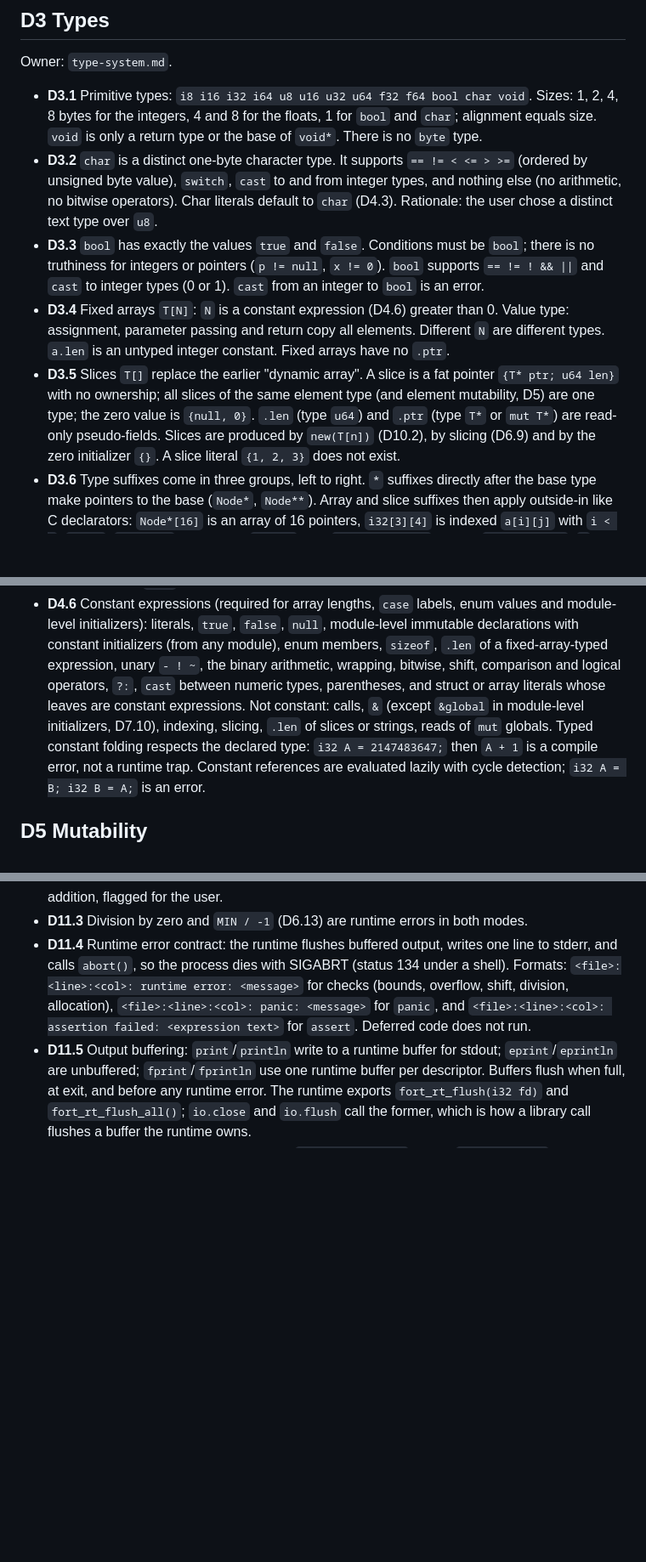
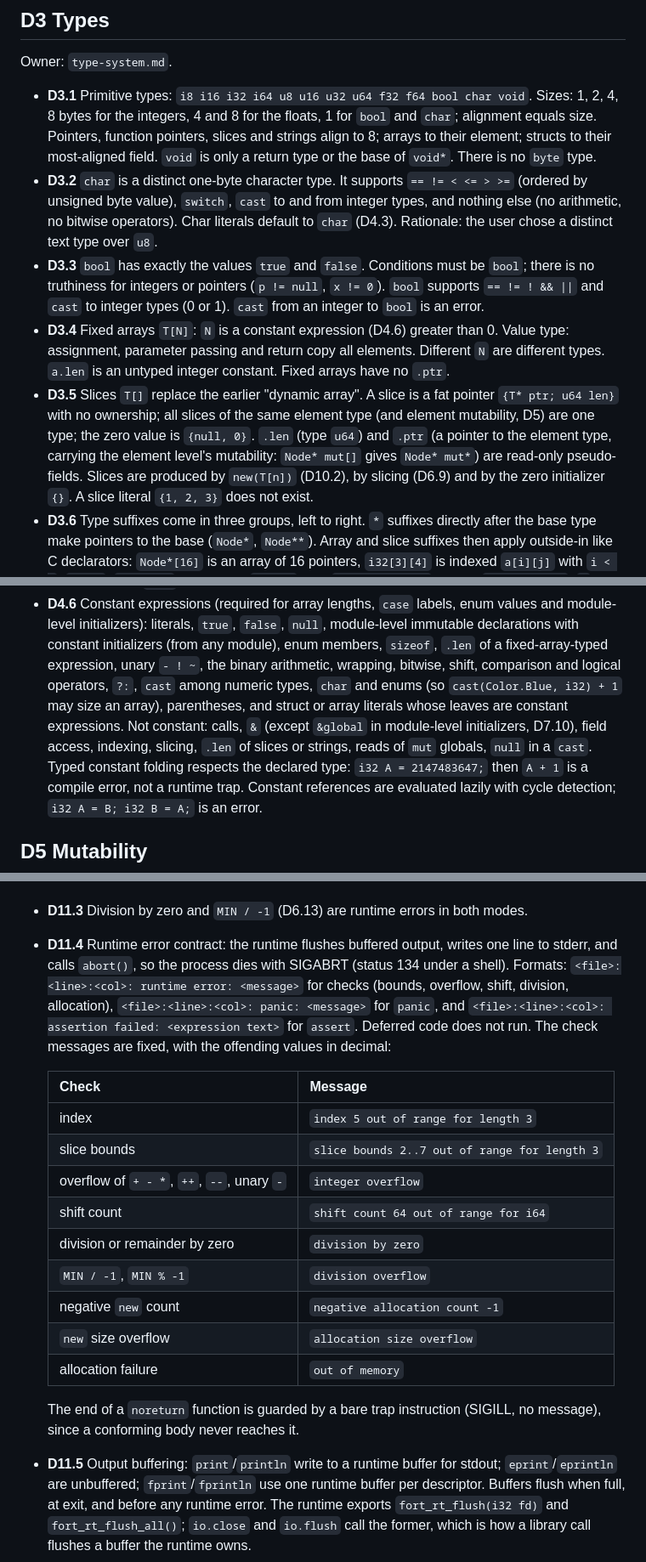
Before and after one commit to fort-lang/fort, a Markdown page: notes/decisions.md, 3 parts joined by grey strips. Shown at 85% size. GitHub-like rendering; blank space fills up the shorter version.

```diff
--- a/notes/decisions.md
+++ b/notes/decisions.md
@@ -75,7 +75,9 @@ Owner: `type-system.md`.
 
 - **D3.1** Primitive types: `i8 i16 i32 i64 u8 u16 u32 u64 f32 f64 bool char void`. Sizes: 1, 2,
   4, 8 bytes for the integers, 4 and 8 for the floats, 1 for `bool` and `char`; alignment equals
-  size. `void` is only a return type or the base of `void*`. There is no `byte` type.
+  size. Pointers, function pointers, slices and strings align to 8; arrays to their element;
+  structs to their most-aligned field. `void` is only a return type or the base of `void*`.
+  There is no `byte` type.
 - **D3.2** `char` is a distinct one-byte character type. It supports `== != < <= > >=` (ordered
   by unsigned byte value), `switch`, `cast` to and from integer types, and nothing else (no
   arithmetic, no bitwise operators). Char literals default to `char` (D4.3). Rationale: the user
@@ -89,7 +91,8 @@ Owner: `type-system.md`.
 - **D3.5** Slices `T[]` replace the earlier "dynamic array". A slice is a fat pointer
   `{T* ptr; u64 len}` with no ownership; all slices of the same element type (and element
   mutability, D5) are one type; the zero value is `{null, 0}`. `.len` (type `u64`) and `.ptr`
-  (type `T*` or `mut T*`) are read-only pseudo-fields. Slices are produced by `new(T[n])` (D10.2),
+  (a pointer to the element type, carrying the element level's mutability: `Node* mut[]` gives
+  `Node* mut*`) are read-only pseudo-fields. Slices are produced by `new(T[n])` (D10.2),
   by slicing (D6.9) and by the zero initializer `{}`. A slice literal `{1, 2, 3}` does not exist.
 - **D3.6** Type suffixes come in three groups, left to right. `*` suffixes directly after the
   base type make pointers to the base (`Node*`, `Node**`). Array and slice suffixes then apply
@@ -182,10 +186,12 @@ Owner: `type-system.md` (Constants), `core-language.md` (Literals).
   module-level initializers): literals, `true`, `false`, `null`, module-level immutable
   declarations with constant initializers (from any module), enum members, `sizeof`, `.len` of a
   fixed-array-typed expression, unary `- ! ~`, the binary arithmetic, wrapping, bitwise, shift,
-  comparison and logical operators, `?:`, `cast` between numeric types, parentheses, and struct or
-  array literals whose leaves are constant expressions. Not constant: calls, `&` (except `&global`
-  in module-level initializers, D7.10), indexing, slicing, `.len` of slices or strings, reads of
-  `mut` globals. Typed constant folding respects the declared type: `i32 A = 2147483647;` then
+  comparison and logical operators, `?:`, `cast` among numeric types, `char` and enums (so
+  `cast(Color.Blue, i32) + 1` may size an array), parentheses, and struct or array literals whose
+  leaves are constant expressions. Not constant: calls, `&` (except `&global` in module-level
+  initializers, D7.10), field access, indexing, slicing, `.len` of slices or strings, reads of
+  `mut` globals, `null` in a `cast`. Typed constant folding respects the declared type:
+  `i32 A = 2147483647;` then
   `A + 1` is a compile error, not a runtime trap. Constant references are evaluated lazily with
   cycle detection; `i32 A = B; i32 B = A;` is an error.
 
@@ -518,7 +526,22 @@ Owner: `memory-model.md` (Runtime errors), `toolchain.md` (Build modes, runtime)
   Formats: `<file>:<line>:<col>: runtime error: <message>` for checks (bounds, overflow, shift,
   division, allocation), `<file>:<line>:<col>: panic: <message>` for `panic`, and
   `<file>:<line>:<col>: assertion failed: <expression text>` for `assert`. Deferred code does not
-  run.
+  run. The check messages are fixed, with the offending values in decimal:
+
+  | Check                              | Message                                            |
+  |------------------------------------|----------------------------------------------------|
+  | index                              | `index 5 out of range for length 3`                |
+  | slice bounds                       | `slice bounds 2..7 out of range for length 3`      |
+  | overflow of `+ - *`, `++`, `--`, unary `-` | `integer overflow`                         |
+  | shift count                        | `shift count 64 out of range for i64`              |
+  | division or remainder by zero      | `division by zero`                                 |
+  | `MIN / -1`, `MIN % -1`             | `division overflow`                                |
+  | negative `new` count               | `negative allocation count -1`                     |
+  | `new` size overflow                | `allocation size overflow`                         |
+  | allocation failure                 | `out of memory`                                    |
+
+  The end of a `noreturn` function is guarded by a bare trap instruction (SIGILL, no message),
+  since a conforming body never reaches it.
 - **D11.5** Output buffering: `print`/`println` write to a runtime buffer for stdout;
   `eprint`/`eprintln` are unbuffered; `fprint`/`fprintln` use one runtime buffer per descriptor.
   Buffers flush when full, at exit, and before any runtime error. The runtime exports
```
Also changed, not shown: other parts of notes/decisions.md (+8 -5 lines), notes/grammar.md (+6 -4 lines).
